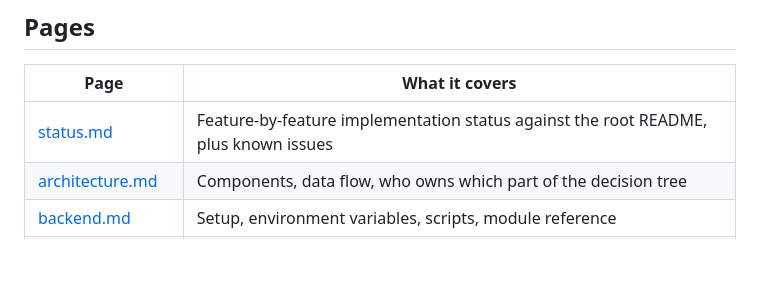
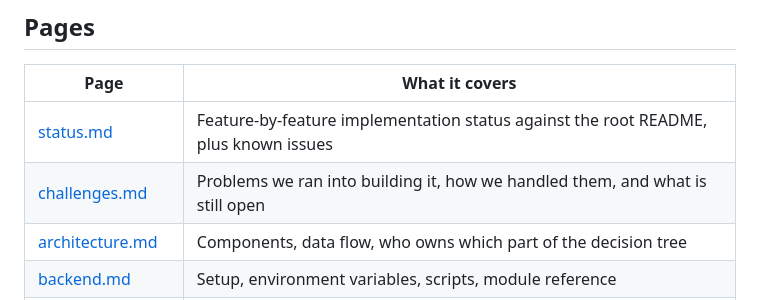
Before and after one commit to Dunni14/hi-way67, a Markdown page: docs/README.md, the part around the change. Drawn GitHub-style; blank space fills up the shorter version.

Commit message:
docs: add challenges we ran into
Co-Authored-By: Claude Sonnet 5.5 <noreply@anthropic.com>

```diff
--- a/docs/README.md
+++ b/docs/README.md
@@ -9,6 +9,7 @@ Technical documentation for the code in this repository. The product pitch, trac
 | Page | What it covers |
 |---|---|
 | [status.md](status.md) | Feature-by-feature implementation status against the root README, plus known issues |
+| [challenges.md](challenges.md) | Problems we ran into building it, how we handled them, and what is still open |
 | [architecture.md](architecture.md) | Components, data flow, who owns which part of the decision tree |
 | [backend.md](backend.md) | Setup, environment variables, scripts, module reference |
 | [protocol.md](protocol.md) | Phone ↔ backend WebSocket contract, with example frames and sequences |
```
Also changed, not shown: docs/challenges.md (added, +111 -0 lines).
